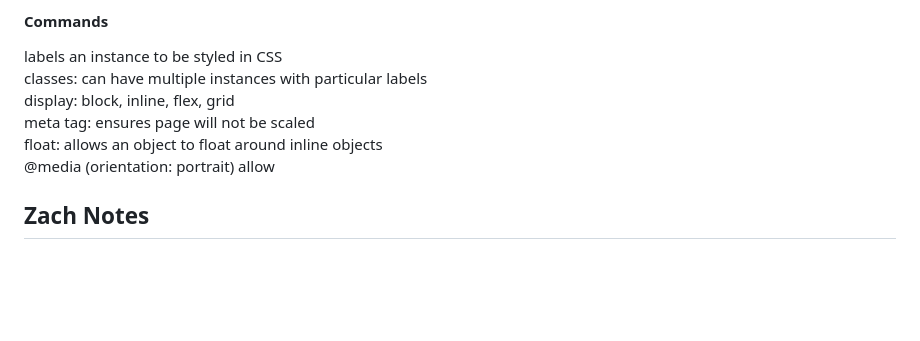
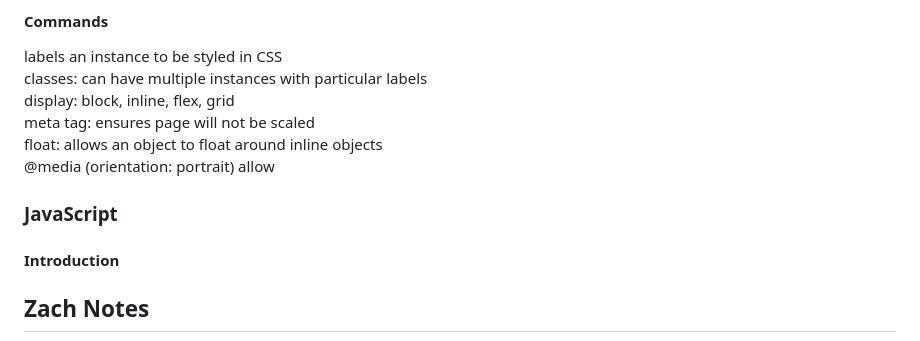
Before and after one commit to carternorton11/startup, a Markdown page: README.md, the part around the change. GitHub-like rendering; blank space fills up the shorter version.

```diff
--- a/README.md
+++ b/README.md
@@ -113,6 +113,10 @@ meta tag: ensures page will not be scaled <br>
 float: allows an object to float around inline objects <br>
 @media (orientation: portrait) allow <br>
 
+### JavaScript
+#### Introduction
+
+
 
 ## Zach Notes
 
```
